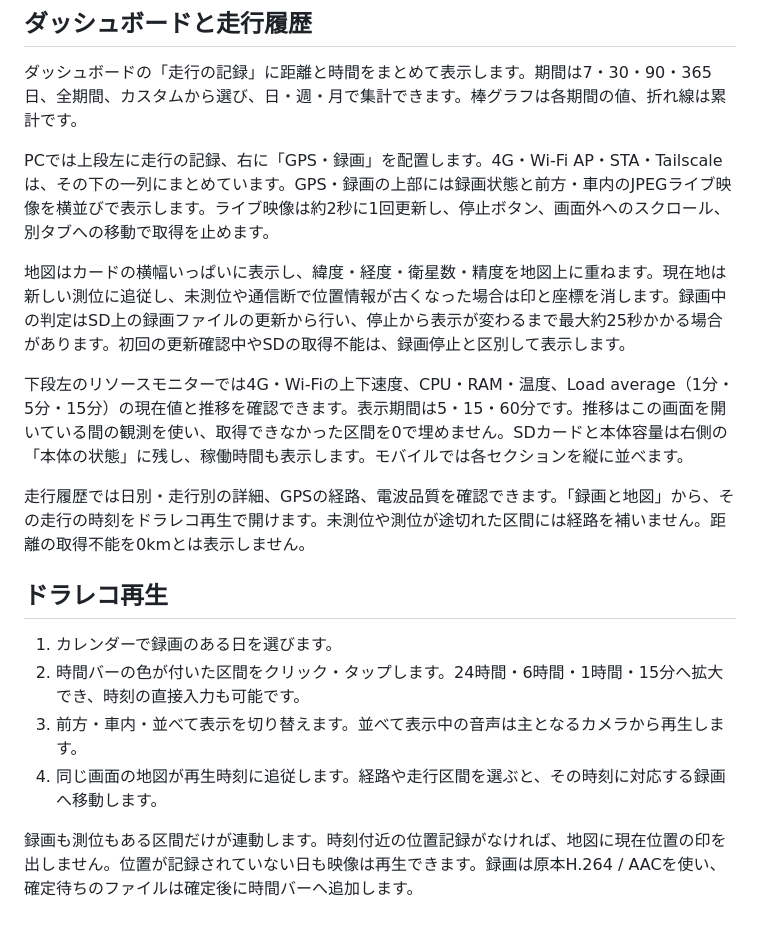
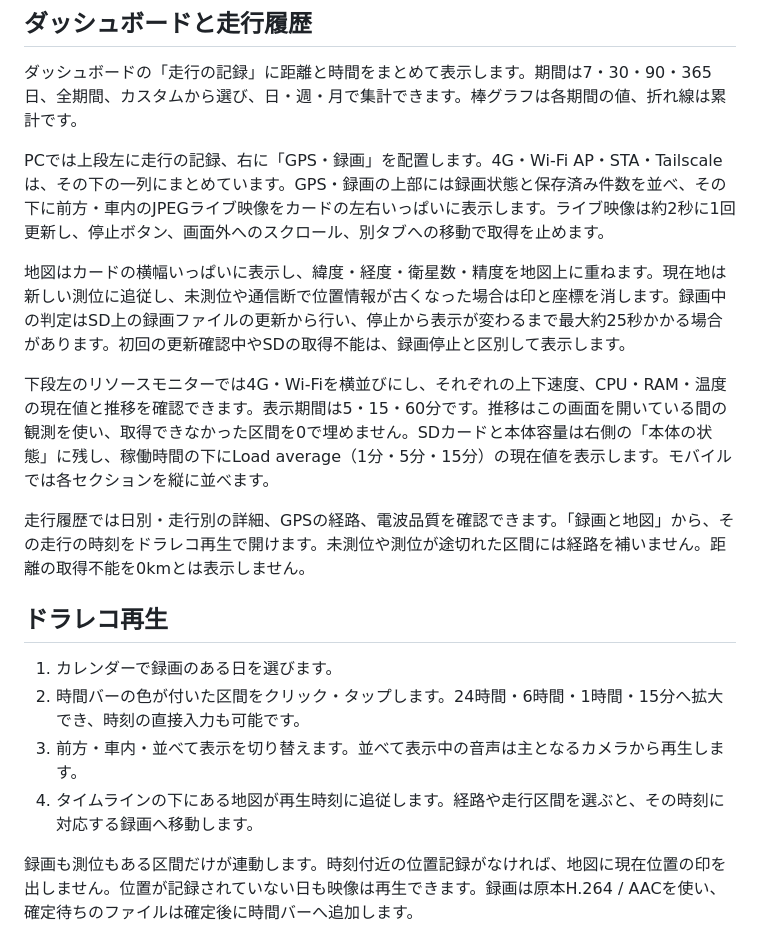
Before and after one commit to sochov/NP1_mod, a Markdown page: docs/usage.md, the part around the change. Rendered like a GitHub page.

```diff
--- a/docs/usage.md
+++ b/docs/usage.md
@@ -4,11 +4,11 @@
 
 ダッシュボードの「走行の記録」に距離と時間をまとめて表示します。期間は7・30・90・365日、全期間、カスタムから選び、日・週・月で集計できます。棒グラフは各期間の値、折れ線は累計です。
 
-PCでは上段左に走行の記録、右に「GPS・録画」を配置します。4G・Wi-Fi AP・STA・Tailscaleは、その下の一列にまとめています。GPS・録画の上部には録画状態と前方・車内のJPEGライブ映像を横並びで表示します。ライブ映像は約2秒に1回更新し、停止ボタン、画面外へのスクロール、別タブへの移動で取得を止めます。
+PCでは上段左に走行の記録、右に「GPS・録画」を配置します。4G・Wi-Fi AP・STA・Tailscaleは、その下の一列にまとめています。GPS・録画の上部には録画状態と保存済み件数を並べ、その下に前方・車内のJPEGライブ映像をカードの左右いっぱいに表示します。ライブ映像は約2秒に1回更新し、停止ボタン、画面外へのスクロール、別タブへの移動で取得を止めます。
 
 地図はカードの横幅いっぱいに表示し、緯度・経度・衛星数・精度を地図上に重ねます。現在地は新しい測位に追従し、未測位や通信断で位置情報が古くなった場合は印と座標を消します。録画中の判定はSD上の録画ファイルの更新から行い、停止から表示が変わるまで最大約25秒かかる場合があります。初回の更新確認中やSDの取得不能は、録画停止と区別して表示します。
 
-下段左のリソースモニターでは4G・Wi-Fiの上下速度、CPU・RAM・温度、Load average（1分・5分・15分）の現在値と推移を確認できます。表示期間は5・15・60分です。推移はこの画面を開いている間の観測を使い、取得できなかった区間を0で埋めません。SDカードと本体容量は右側の「本体の状態」に残し、稼働時間も表示します。モバイルでは各セクションを縦に並べます。
+下段左のリソースモニターでは4G・Wi-Fiを横並びにし、それぞれの上下速度、CPU・RAM・温度の現在値と推移を確認できます。表示期間は5・15・60分です。推移はこの画面を開いている間の観測を使い、取得できなかった区間を0で埋めません。SDカードと本体容量は右側の「本体の状態」に残し、稼働時間の下にLoad average（1分・5分・15分）の現在値を表示します。モバイルでは各セクションを縦に並べます。
 
 走行履歴では日別・走行別の詳細、GPSの経路、電波品質を確認できます。「録画と地図」から、その走行の時刻をドラレコ再生で開けます。未測位や測位が途切れた区間には経路を補いません。距離の取得不能を0kmとは表示しません。
 
@@ -17,7 +17,7 @@ PCでは上段左に走行の記録、右に「GPS・録画」を配置します
 1. カレンダーで録画のある日を選びます。
 2. 時間バーの色が付いた区間をクリック・タップします。24時間・6時間・1時間・15分へ拡大でき、時刻の直接入力も可能です。
 3. 前方・車内・並べて表示を切り替えます。並べて表示中の音声は主となるカメラから再生します。
-4. 同じ画面の地図が再生時刻に追従します。経路や走行区間を選ぶと、その時刻に対応する録画へ移動します。
+4. タイムラインの下にある地図が再生時刻に追従します。経路や走行区間を選ぶと、その時刻に対応する録画へ移動します。
 
 録画も測位もある区間だけが連動します。時刻付近の位置記録がなければ、地図に現在位置の印を出しません。位置が記録されていない日も映像は再生できます。録画は原本H.264 / AACを使い、確定待ちのファイルは確定後に時間バーへ追加します。
 
```
Also changed, not shown: README.md (+1 -1 lines), docs/images/dashboard-dark.png, 12 other files.
